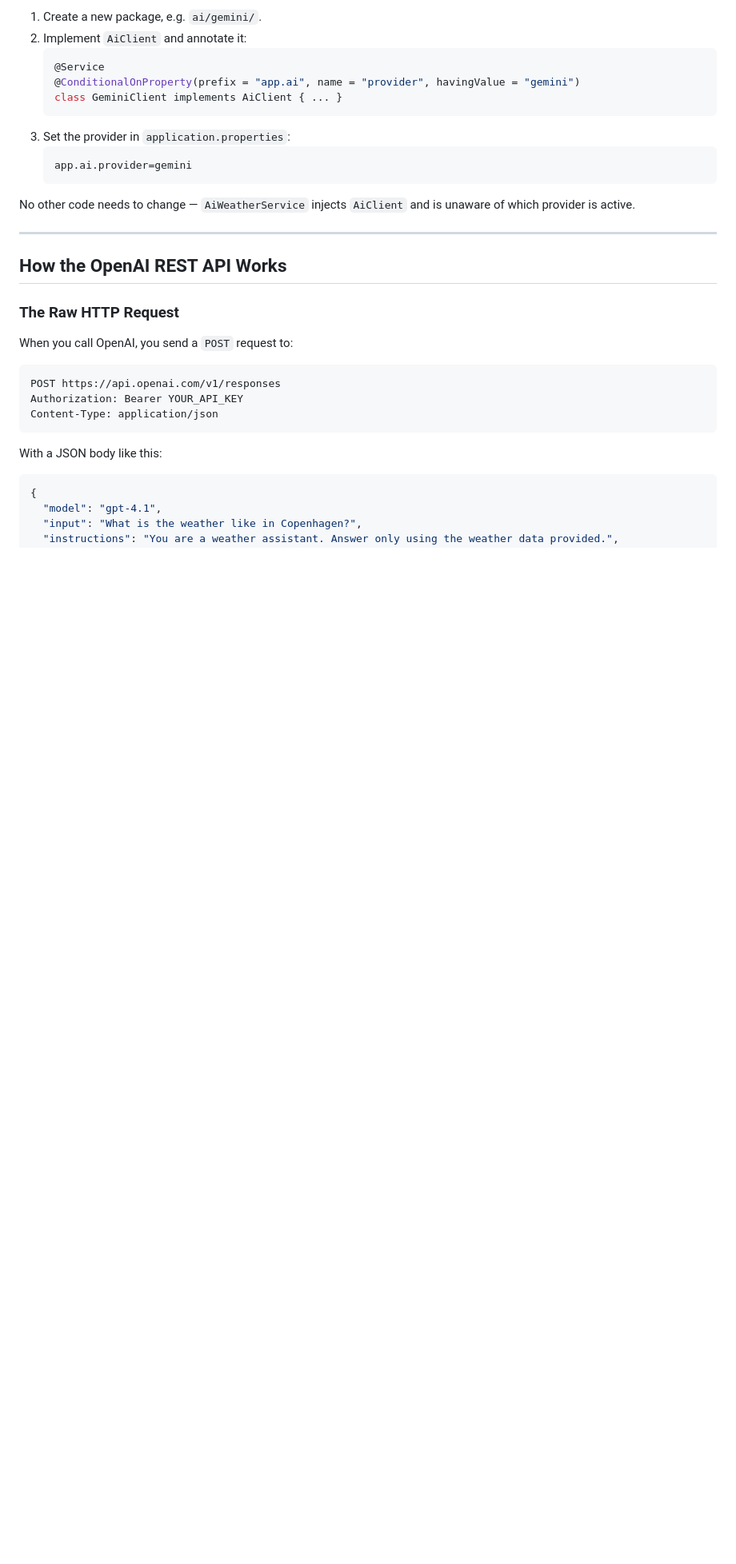
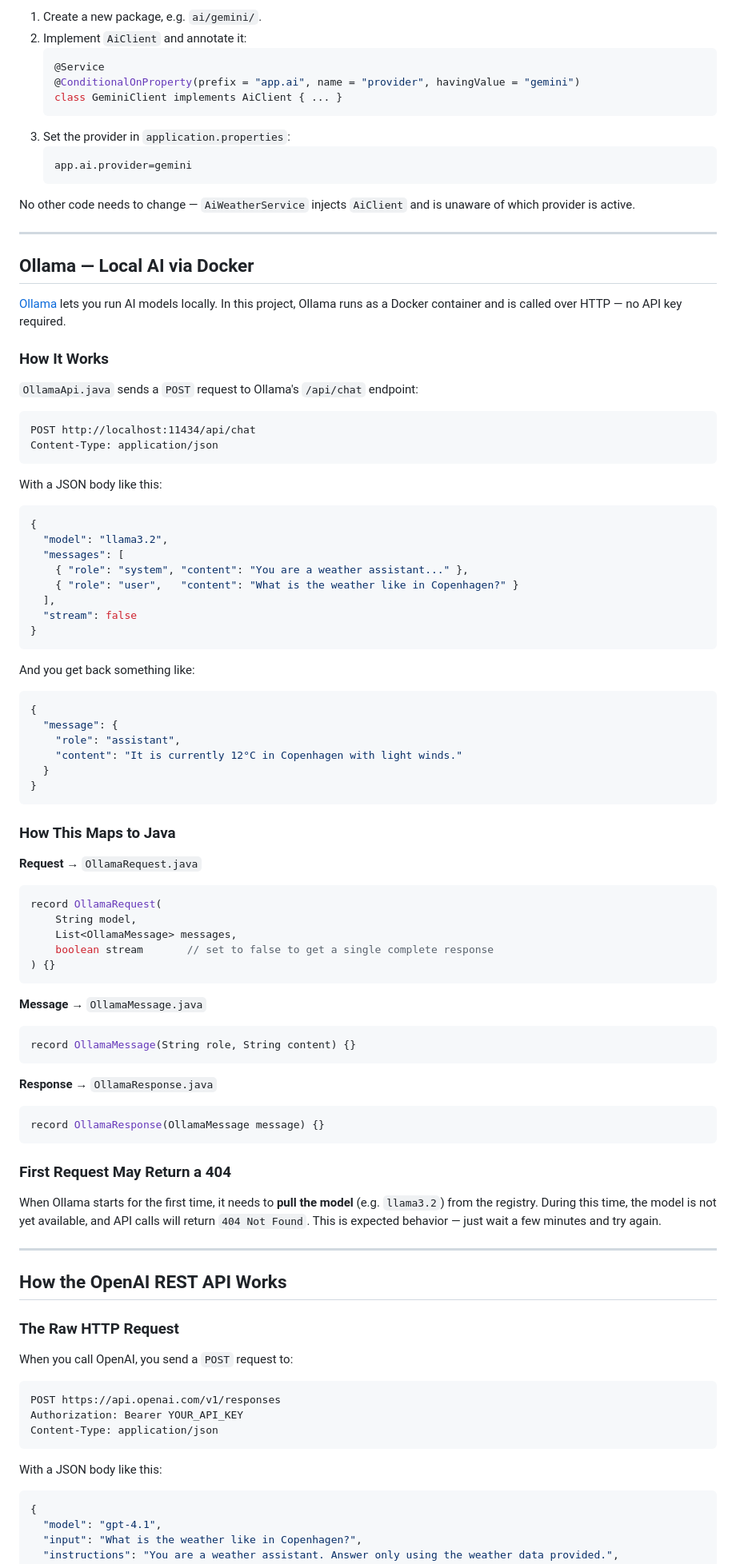
Before and after one commit to ek-osnb/chat-client-security-demo, a Markdown page: README.md, the part around one of its changes. Shown at 80% size. Rendered like a GitHub page; blank space fills up the shorter version.

Commit message:
added ollama section

````diff
--- a/README.md
+++ b/README.md
@@ -66,6 +71,70 @@ To add a new provider (e.g. Gemini):
    ```
 
 No other code needs to change — `AiWeatherService` injects `AiClient` and is unaware of which provider is active.
+
+---
+
+## Ollama — Local AI via Docker
+
+[Ollama](https://ollama.com) lets you run AI models locally. In this project, Ollama runs as a Docker container and is called over HTTP — no API key required.
+
+### How It Works
+
+`OllamaApi.java` sends a `POST` request to Ollama's `/api/chat` endpoint:
+
+```
+POST http://localhost:11434/api/chat
+Content-Type: application/json
+```
+
+With a JSON body like this:
+
+```json
+{
+  "model": "llama3.2",
+  "messages": [
+    { "role": "system", "content": "You are a weather assistant..." },
+    { "role": "user",   "content": "What is the weather like in Copenhagen?" }
+  ],
+  "stream": false
+}
+```
+
+And you get back something like:
+
+```json
+{
+  "message": {
+    "role": "assistant",
+    "content": "It is currently 12°C in Copenhagen with light winds."
+  }
+}
+```
+
+### How This Maps to Java
+
+**Request** → `OllamaRequest.java`
+```java
+record OllamaRequest(
+    String model,
+    List<OllamaMessage> messages,
+    boolean stream       // set to false to get a single complete response
+) {}
+```
+
+**Message** → `OllamaMessage.java`
+```java
+record OllamaMessage(String role, String content) {}
+```
+
+**Response** → `OllamaResponse.java`
+```java
+record OllamaResponse(OllamaMessage message) {}
+```
+
+### First Request May Return a 404
+
+When Ollama starts for the first time, it needs to **pull the model** (e.g. `llama3.2`) from the registry. During this time, the model is not yet available, and API calls will return `404 Not Found`. This is expected behavior — just wait a few minutes and try again.
 
 ---
 
````
Also changed, not shown: other parts of README.md (+30 -9 lines).
